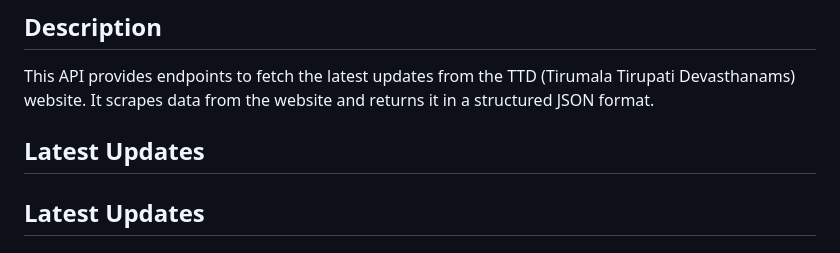
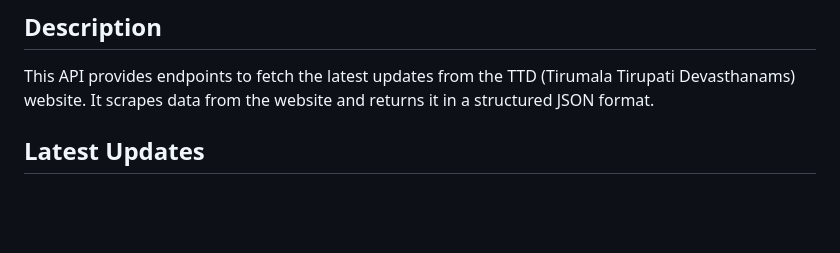
Before and after one commit to dprakash2101/ttd_latest_updates, a Markdown page: Readme.md, the part around the change. GitHub-like rendering; blank space fills up the shorter version.

```diff
--- a/Readme.md
+++ b/Readme.md
@@ -6,7 +6,7 @@ API for scraping latest updates from TTD website.
 
 This API provides endpoints to fetch the latest updates from the TTD (Tirumala Tirupati Devasthanams) website. It scrapes data from the website and returns it in a structured JSON format.
 
-## Latest Updates
+
 ## Latest Updates
 <table><thead><tr><th>ID</th><th>Tag</th><th>Data</th><th>Published At</th></tr></thead><tbody><tr><td>49</td><td>Arjitha Sevas (Seva e-DIP) Registration Count</td><td>Total number of Registrations received for September - 2024 Srivari Arjitha Sevas e-DIP quota:
 
```
